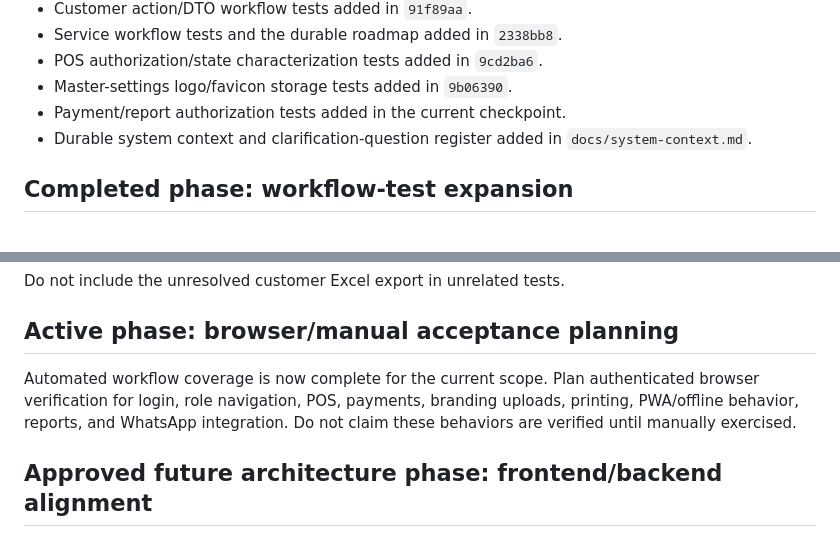
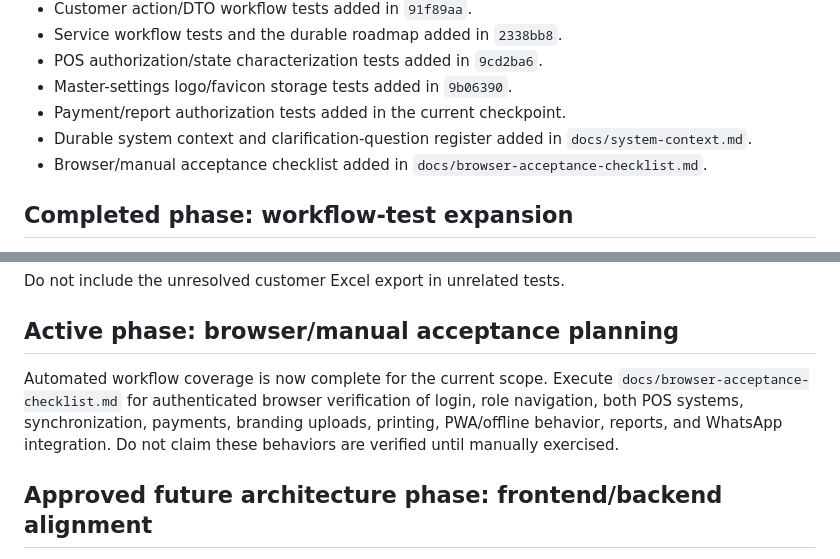
Before and after one commit to EGAWEN21/TIDY_LAUNDRY_POS, a Markdown page: docs/engineering-roadmap.md, 2 parts joined by grey strips. GitHub-like rendering.

Commit message:
docs: add browser acceptance checklist

```diff
--- a/docs/engineering-roadmap.md
+++ b/docs/engineering-roadmap.md
@@ -18,6 +18,7 @@ For the durable product and architecture context, consult `docs/system-context.m
 - Master-settings logo/favicon storage tests added in `9b06390`.
 - Payment/report authorization tests added in the current checkpoint.
 - Durable system context and clarification-question register added in `docs/system-context.md`.
+- Browser/manual acceptance checklist added in `docs/browser-acceptance-checklist.md`.
 
 ## Completed phase: workflow-test expansion
 
@@ -34,7 +35,7 @@ Do not include the unresolved customer Excel export in unrelated tests.
 
 ## Active phase: browser/manual acceptance planning
 
-Automated workflow coverage is now complete for the current scope. Plan authenticated browser verification for login, role navigation, POS, payments, branding uploads, printing, PWA/offline behavior, reports, and WhatsApp integration. Do not claim these behaviors are verified until manually exercised.
+Automated workflow coverage is now complete for the current scope. Execute `docs/browser-acceptance-checklist.md` for authenticated browser verification of login, role navigation, both POS systems, synchronization, payments, branding uploads, printing, PWA/offline behavior, reports, and WhatsApp integration. Do not claim these behaviors are verified until manually exercised.
 
 ## Approved future architecture phase: frontend/backend alignment
 
```
Also changed, not shown: docs/browser-acceptance-checklist.md (added, +185 -0 lines).
